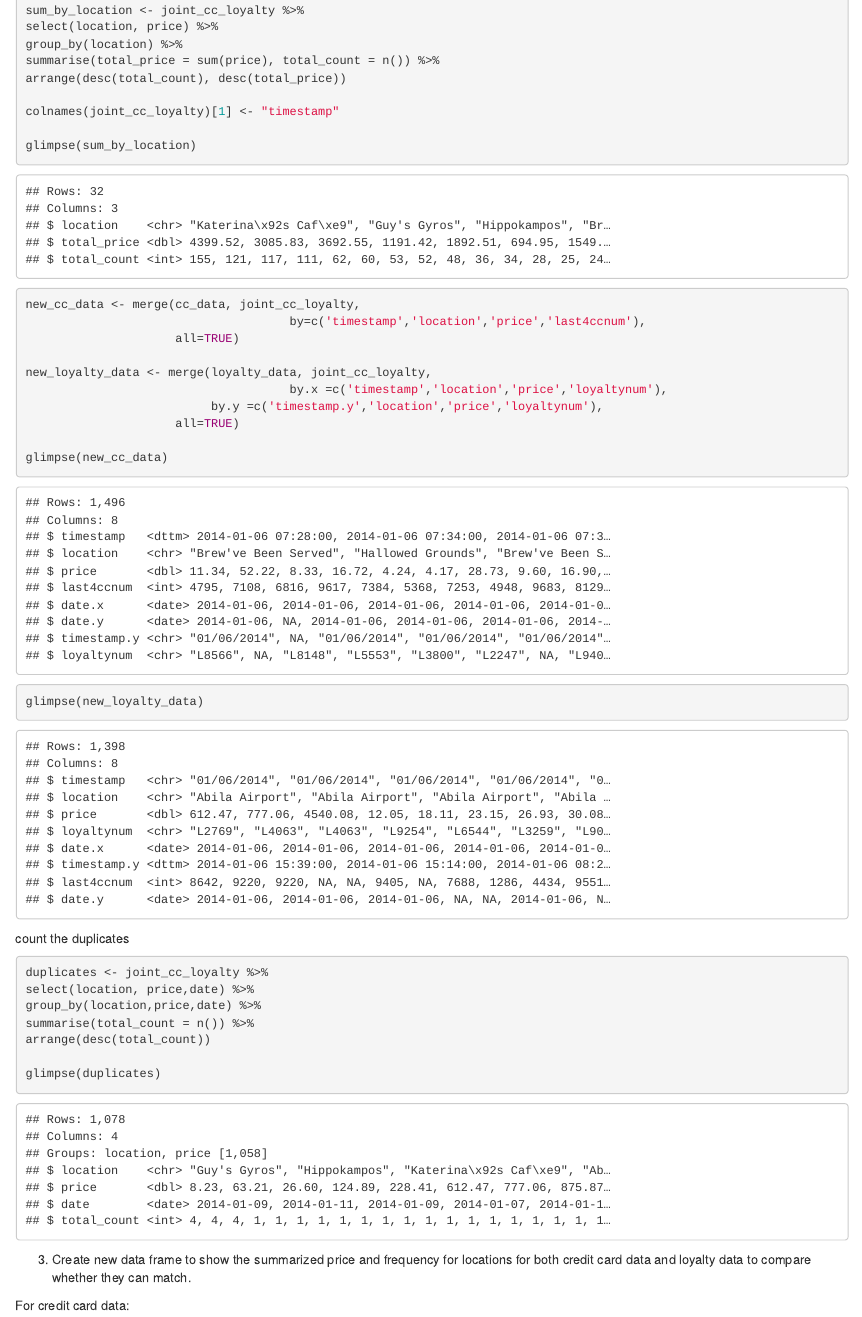
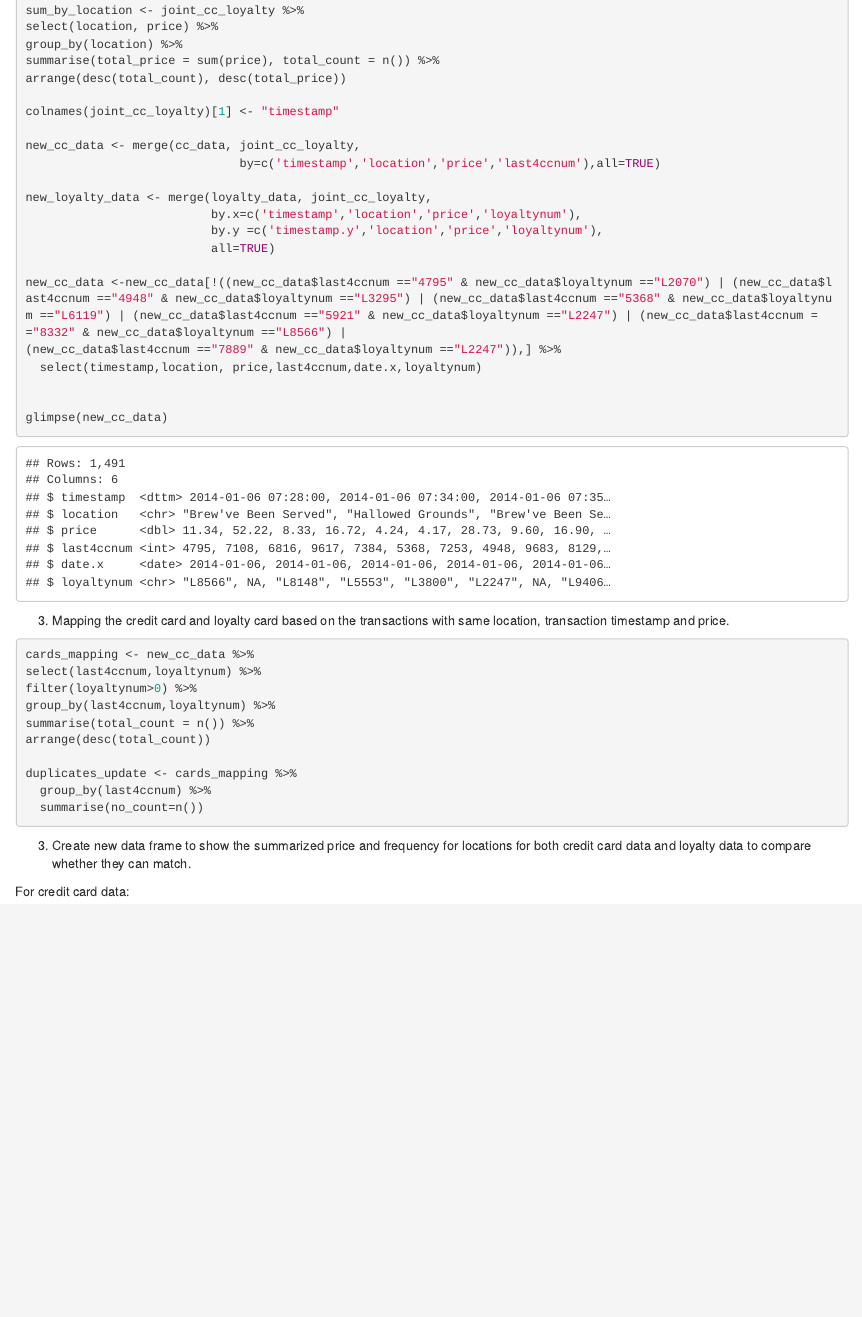
Before and after one commit to Youz2021/DataViz_blog, an R Markdown document (_posts/2021-07-14-assignment/assignment.Rmd): the page in a window 1100 px wide, from 2220 px down. Rendered offline with R 4.5, knitr and Pandoc, with nearby package versions; drawn as R Markdown's standard HTML page in place of the format the file asks for; some code elsewhere in the file could not run offline.

````diff
--- a/_posts/2021-07-14-assignment/assignment.Rmd
+++ b/_posts/2021-07-14-assignment/assignment.Rmd
@@ -116,33 +116,39 @@
 
 colnames(joint_cc_loyalty)[1] <- "timestamp"
 
-glimpse(sum_by_location)
+new_cc_data <- merge(cc_data, joint_cc_loyalty,
+                              by=c('timestamp','location','price','last4ccnum'),all=TRUE)
+
+new_loyalty_data <- merge(loyalty_data, joint_cc_loyalty,
+                          by.x=c('timestamp','location','price','loyaltynum'),
+                          by.y =c('timestamp.y','location','price','loyaltynum'),
+                          all=TRUE)
+
+new_cc_data <-new_cc_data[!((new_cc_data$last4ccnum =="4795" & new_cc_data$loyaltynum =="L2070") | (new_cc_data$last4ccnum =="4948" & new_cc_data$loyaltynum =="L3295") | (new_cc_data$last4ccnum =="5368" & new_cc_data$loyaltynum =="L6119") | (new_cc_data$last4ccnum =="5921" & new_cc_data$loyaltynum =="L2247") | (new_cc_data$last4ccnum =="8332" & new_cc_data$loyaltynum =="L8566") |
+(new_cc_data$last4ccnum =="7889" & new_cc_data$loyaltynum =="L2247")),] %>%
+  select(timestamp,location, price,last4ccnum,date.x,loyaltynum)
+
+
+glimpse(new_cc_data)
 ```
 
+3. Mapping the credit card and loyalty card based on the transactions with same location, transaction timestamp and price.
+
 ```{r}
-new_cc_data <- merge(cc_data, joint_cc_loyalty,
-                                     by=c('timestamp','location','price','last4ccnum'),
-                     all=TRUE)
-
-new_loyalty_data <- merge(loyalty_data, joint_cc_loyalty,
-                                     by.x =c('timestamp','location','price','loyaltynum'),
-                          by.y =c('timestamp.y','location','price','loyaltynum'),
-                     all=TRUE)
-
-glimpse(new_cc_data)
-glimpse(new_loyalty_data)
-```
-
-count the duplicates
-```{r}
-duplicates <- joint_cc_loyalty %>%
-select(location, price,date) %>%
-group_by(location,price,date) %>%
+cards_mapping <- new_cc_data %>%
+select(last4ccnum,loyaltynum) %>%
+filter(loyaltynum>0) %>%
+group_by(last4ccnum,loyaltynum) %>%
 summarise(total_count = n()) %>%
 arrange(desc(total_count))
 
-glimpse(duplicates)
+duplicates_update <- cards_mapping %>%
+  group_by(last4ccnum) %>%
+  summarise(no_count=n())
+
+
 ```
+
 
 
 3. Create new data frame to show the summarized price and frequency for locations for both
````
Also changed, not shown: _posts/2021-07-14-assignment/assignment.html, 11 other files.
